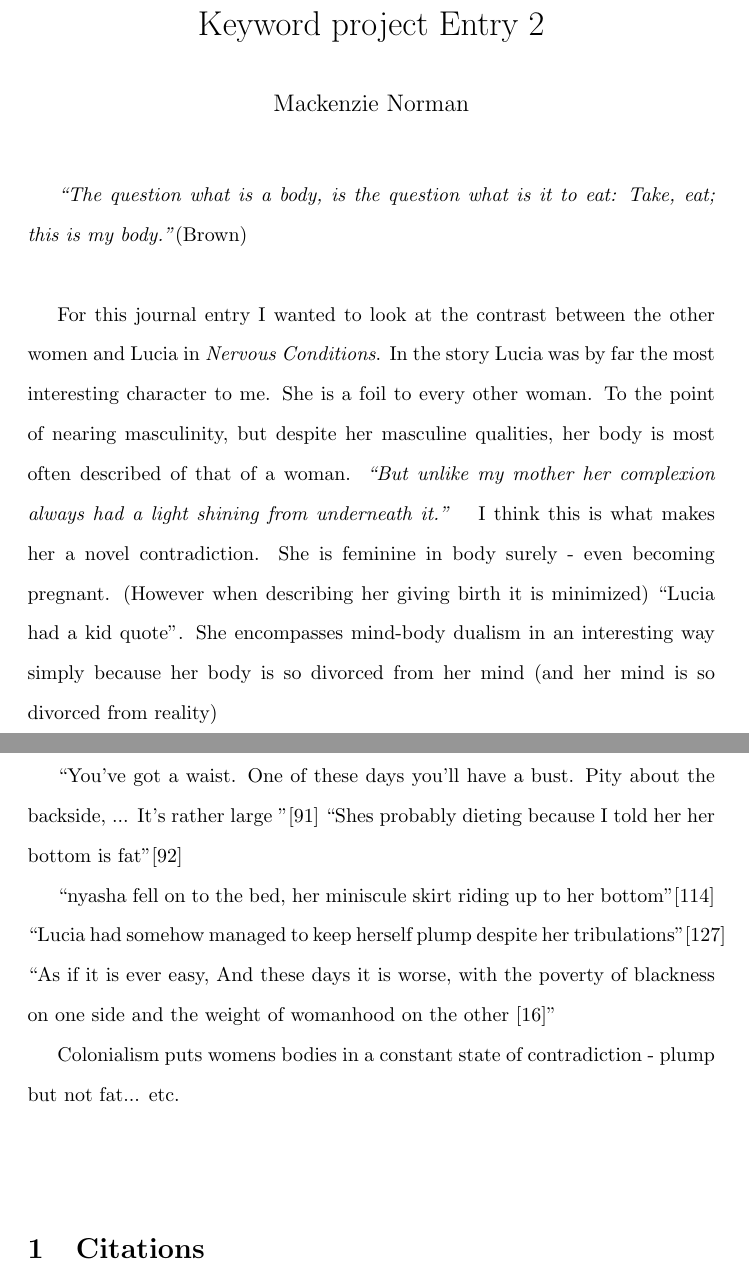
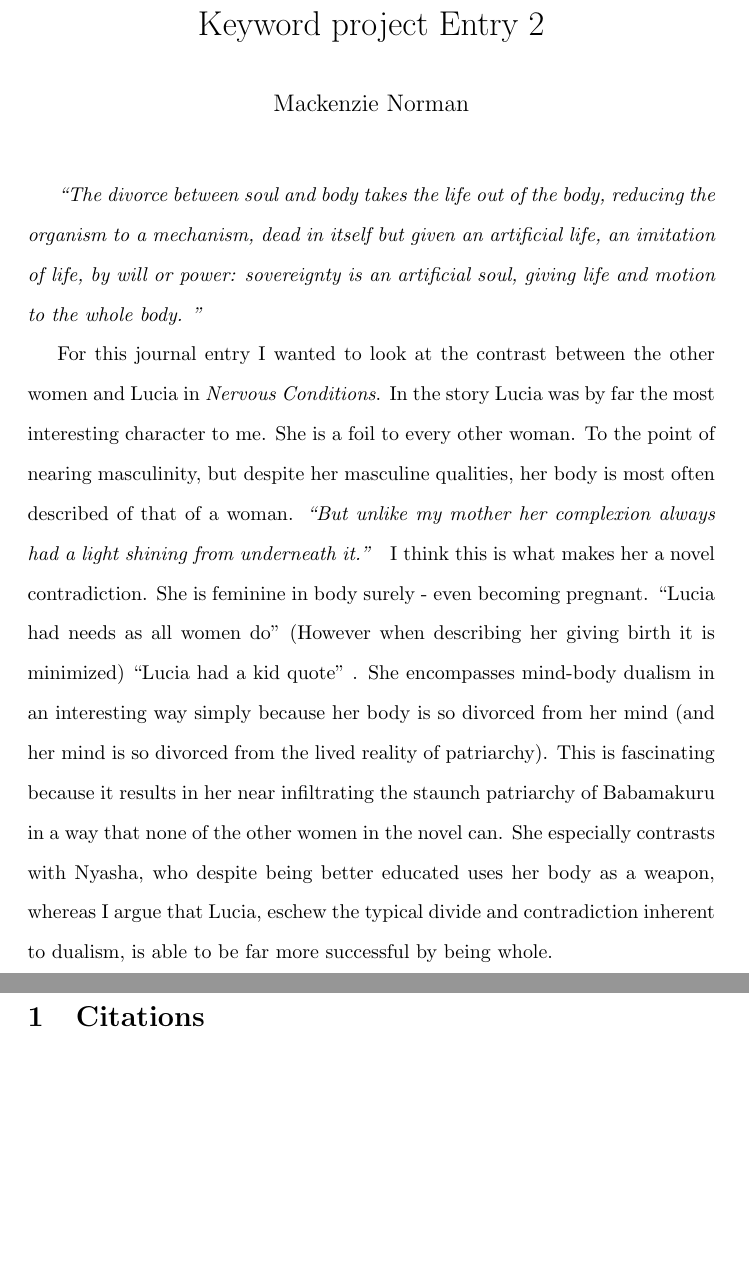
Before and after one commit to mackenzie-norman/keyword_project, a LaTeX document (entry2.tex): two parts of pages 1 and 2 of 2, joined at a grey line, cut so that both start at the same text, the shorter picture padded with empty space. Compiled offline with pdfLaTeX.

Commit message:
updating entries

```diff
--- a/entry2.tex
+++ b/entry2.tex
@@ -8,8 +8,8 @@
 \begin{document}
 \doublespacing
 \maketitle
-\textit{``The question what is a body, is the question what is it to eat: Take, eat; this is my body.''}(Brown) \\
+\textit{``The divorce between soul and body takes the life out of the body, reducing the organism to a mechanism, dead in itself but given an artificial life, an imitation of life, by will or power: sovereignty is an artificial soul, giving life and motion to the whole body. ''}
 
 
-For this journal entry I wanted to look at the contrast between the other women and Lucia in \textit{Nervous Conditions}. In the story Lucia was by far the most interesting character to me. She is a foil to every other woman. To the point of nearing masculinity, but despite her masculine qualities, her body is most often described of that of a woman. \textit{``But unlike my mother her complexion always had a light shining from underneath it.'' } I think this is what makes her a novel contradiction. She is feminine in body surely - even becoming pregnant. (However when describing her giving birth it is minimized) ``Lucia had a kid quote''. She encompasses mind-body dualism in an interesting way simply because her body is so divorced from her mind (and her mind is so divorced from reality)
+For this journal entry I wanted to look at the contrast between the other women and Lucia in \textit{Nervous Conditions}. In the story Lucia was by far the most interesting character to me. She is a foil to every other woman. To the point of nearing masculinity, but despite her masculine qualities, her body is most often described of that of a woman. \textit{``But unlike my mother her complexion always had a light shining from underneath it.'' } I think this is what makes her a novel contradiction. She is feminine in body surely - even becoming pregnant. ``Lucia had needs as all women do'' (However when describing her giving birth it is minimized) ``Lucia had a kid quote'' . She encompasses mind-body dualism in an interesting way simply because her body is so divorced from her mind (and her mind is so divorced from the lived reality of patriarchy). This is fascinating because it results in her near infiltrating the staunch patriarchy of Babamakuru in a way that none of the other women in the novel can. She especially contrasts with Nyasha, who despite being better educated uses her body as a weapon, whereas I argue that Lucia, eschew the typical divide and contradiction inherent to dualism, is able to be far more successful by being whole.
 
@@ -17,13 +16,5 @@ For this journal entry I wanted to look at the contrast between the other women
 
-``You've got a waist. One of these days you'll have a bust. Pity about the backside, ... It's rather large  ''[91]
-``Shes probably dieting because I told her her bottom is fat''[92]
 
-``nyasha fell on to the bed, her miniscule skirt riding up to her bottom''[114]
-``Lucia had somehow managed to keep herself plump despite her tribulations''[127]
-``As if it is ever easy, And these days it is worse, with the poverty of blackness on one side and the weight of womanhood on the other [16]''
-
-Colonialism puts womens bodies in a constant state of contradiction  - plump but not fat... etc.
-\paragraph{}
 
 \section{Citations}
 
```
Also changed, not shown: entry5.tex (+3 -0 lines), entry2.pdf, entry5.pdf, entry2.tex (1 more changed lines).
